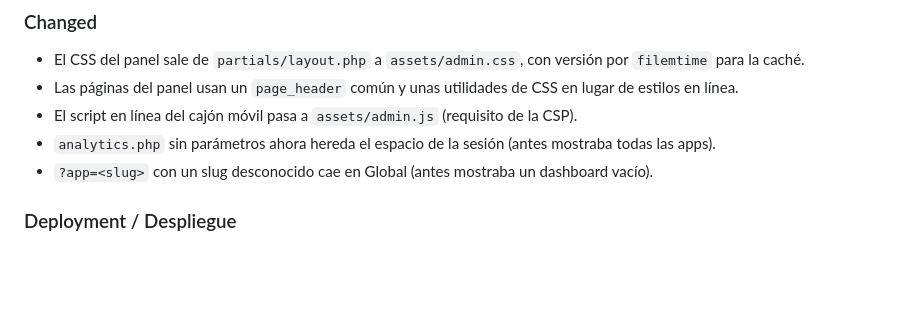
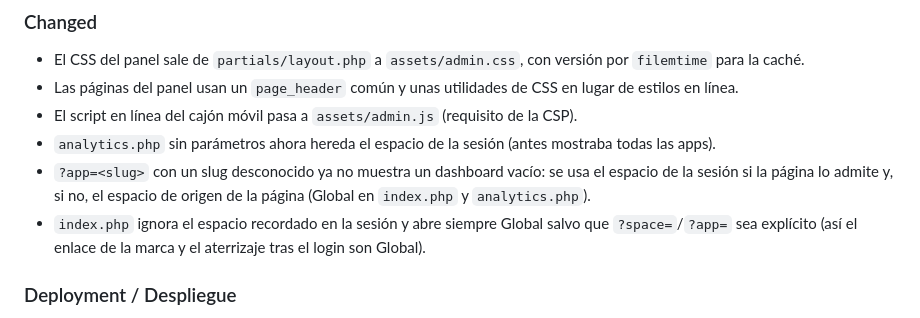
Before and after one commit to eduolihez/eduolihez.com, a Markdown page: CHANGELOG.md, the part around the change. GitHub-like rendering; blank space fills up the shorter version.

Commit message:
docs: precisar comportamiento de slug desconocido y de index.php
Co-Authored-By: Claude Sonnet 5.5 <noreply@anthropic.com>

```diff
--- a/CHANGELOG.md
+++ b/CHANGELOG.md
@@ -35,8 +35,12 @@ y el versionado usa cuatro números (`MAJOR.MINOR.PATCH.MICRO`).
   la CSP).
 - `analytics.php` sin parámetros ahora hereda el espacio de la sesión (antes
   mostraba todas las apps).
-- `?app=<slug>` con un slug desconocido cae en Global (antes mostraba un
-  dashboard vacío).
+- `?app=<slug>` con un slug desconocido ya no muestra un dashboard vacío: se
+  usa el espacio de la sesión si la página lo admite y, si no, el espacio de
+  origen de la página (Global en `index.php` y `analytics.php`).
+- `index.php` ignora el espacio recordado en la sesión y abre siempre Global
+  salvo que `?space=`/`?app=` sea explícito (así el enlace de la marca y el
+  aterrizaje tras el login son Global).
 
 ### Deployment / Despliegue
 
```
